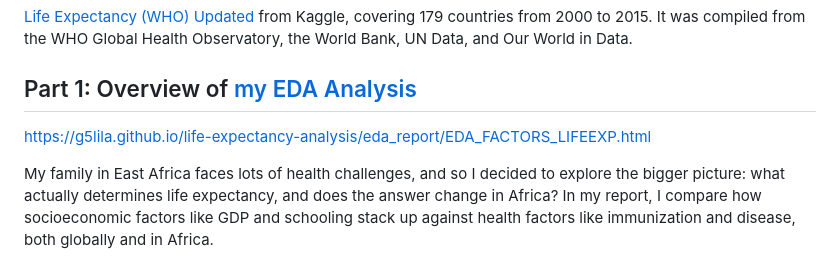
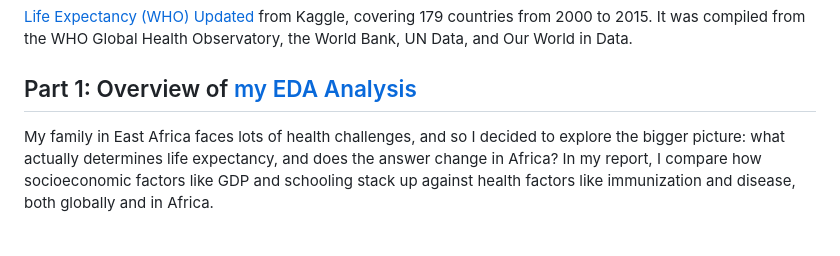
Before and after one commit to g5lila/life-expectancy-analysis, a Markdown page: README.md, the part around the change. Rendered like a GitHub page; blank space fills up the shorter version.

```diff
--- a/README.md
+++ b/README.md
@@ -9,8 +9,6 @@ An exploratory data analysis of what predicts how long people live across 179 co
 [Life Expectancy (WHO) Updated](https://www.kaggle.com/datasets/lashagoch/life-expectancy-who-updated/data) from Kaggle, covering 179 countries from 2000 to 2015. It was compiled from the WHO Global Health Observatory, the World Bank, UN Data, and Our World in Data.
 
 ## Part 1: Overview of [my EDA Analysis](https://g5lila.github.io/life-expectancy-analysis/)
-
-https://g5lila.github.io/life-expectancy-analysis/eda_report/EDA_FACTORS_LIFEEXP.html
 
    My family in East Africa faces lots of health challenges, and so I decided to explore the bigger picture: what actually determines life expectancy, and does the answer change in Africa? In my report, I compare how socioeconomic factors like GDP and schooling stack up against health factors like immunization and disease, both globally and in Africa.
 
```
